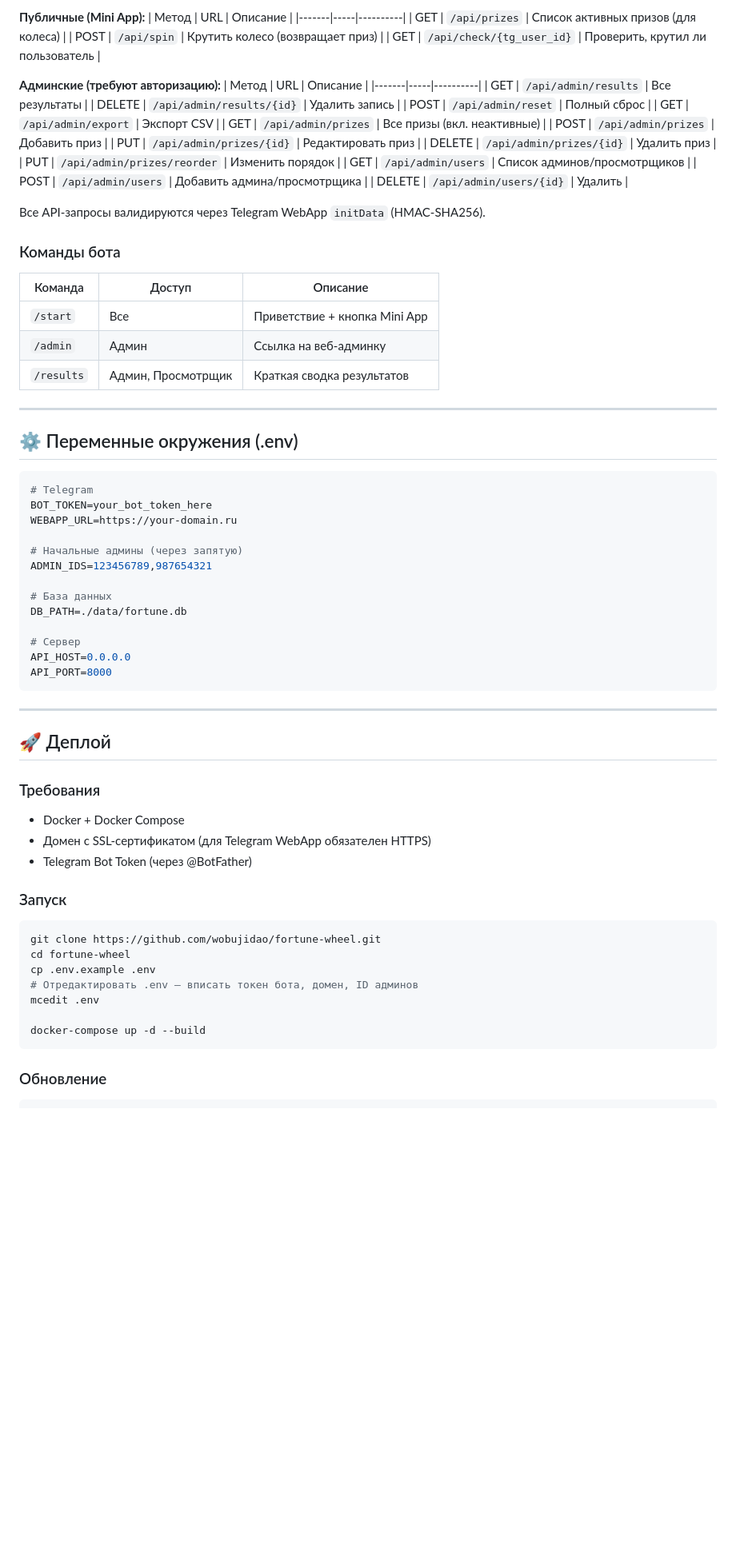
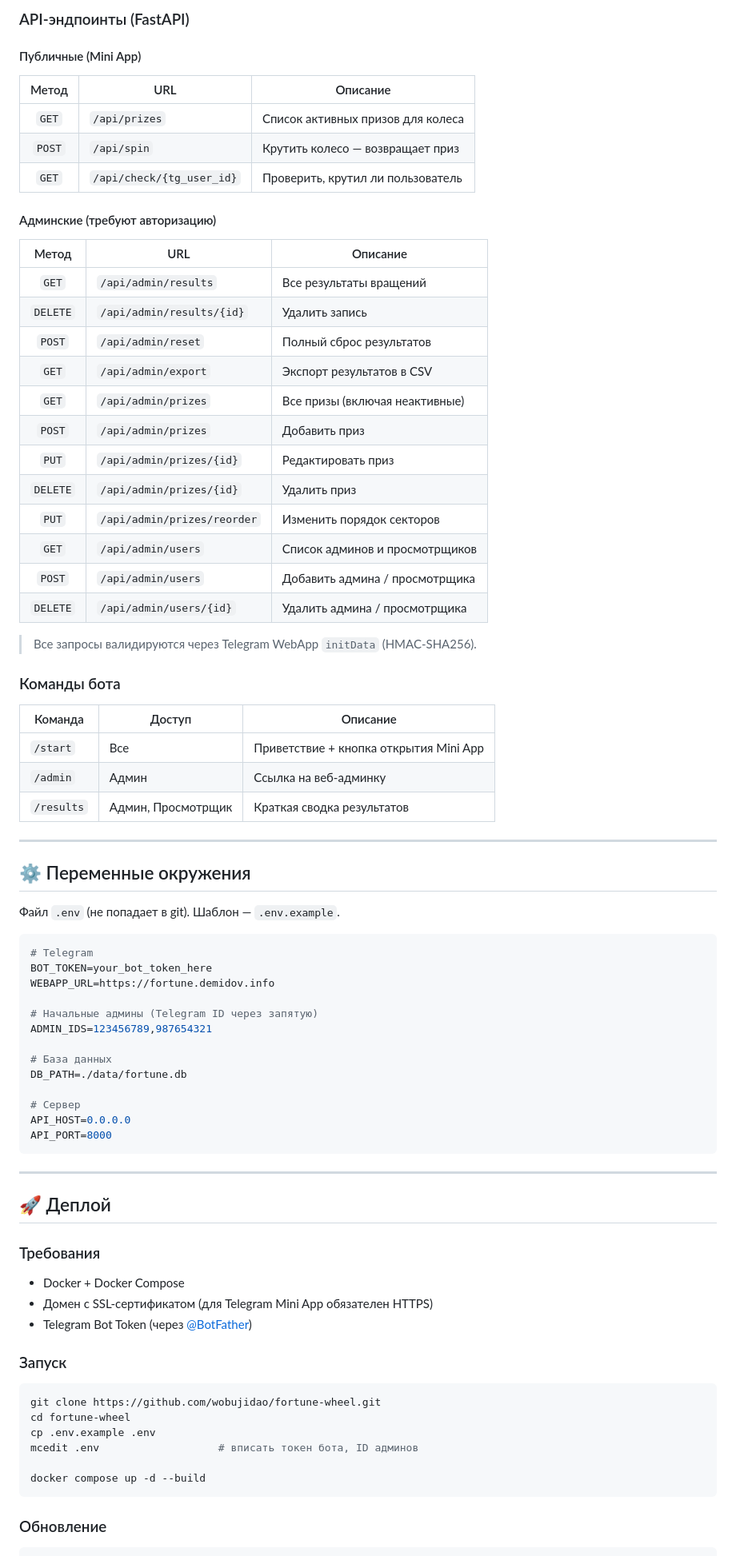
Before and after one commit to wobujidao/fortune-wheel, a Markdown page: README.md, the part around one of its changes. Shown at 80% size. Rendered like a GitHub page; blank space fills up the shorter version.

Commit message:
docs: финальная версия README

````diff
--- a/README.md
+++ b/README.md
@@ -201,47 +277,53 @@ fortune-wheel/
 
-**Публичные (Mini App):**
+### API-эндпоинты (FastAPI)
+
+#### Публичные (Mini App)
+
 | Метод | URL | Описание |
-|-------|-----|----------|
-| GET | `/api/prizes` | Список активных призов (для колеса) |
-| POST | `/api/spin` | Крутить колесо (возвращает приз) |
-| GET | `/api/check/{tg_user_id}` | Проверить, крутил ли пользователь |
+|:-----:|-----|----------|
+| `GET` | `/api/prizes` | Список активных призов для колеса |
+| `POST` | `/api/spin` | Крутить колесо — возвращает приз |
+| `GET` | `/api/check/{tg_user_id}` | Проверить, крутил ли пользователь |
 
-**Админские (требуют авторизацию):**
+#### Админские (требуют авторизацию)
+
 | Метод | URL | Описание |
-|-------|-----|----------|
-| GET | `/api/admin/results` | Все результаты |
-| DELETE | `/api/admin/results/{id}` | Удалить запись |
-| POST | `/api/admin/reset` | Полный сброс |
-| GET | `/api/admin/export` | Экспорт CSV |
-| GET | `/api/admin/prizes` | Все призы (вкл. неактивные) |
-| POST | `/api/admin/prizes` | Добавить приз |
-| PUT | `/api/admin/prizes/{id}` | Редактировать приз |
-| DELETE | `/api/admin/prizes/{id}` | Удалить приз |
-| PUT | `/api/admin/prizes/reorder` | Изменить порядок |
-| GET | `/api/admin/users` | Список админов/просмотрщиков |
-| POST | `/api/admin/users` | Добавить админа/просмотрщика |
-| DELETE | `/api/admin/users/{id}` | Удалить |
+|:-----:|-----|----------|
+| `GET` | `/api/admin/results` | Все результаты вращений |
+| `DELETE` | `/api/admin/results/{id}` | Удалить запись |
+| `POST` | `/api/admin/reset` | Полный сброс результатов |
+| `GET` | `/api/admin/export` | Экспорт результатов в CSV |
+| `GET` | `/api/admin/prizes` | Все призы (включая неактивные) |
+| `POST` | `/api/admin/prizes` | Добавить приз |
+| `PUT` | `/api/admin/prizes/{id}` | Редактировать приз |
+| `DELETE` | `/api/admin/prizes/{id}` | Удалить приз |
+| `PUT` | `/api/admin/prizes/reorder` | Изменить порядок секторов |
+| `GET` | `/api/admin/users` | Список админов и просмотрщиков |
+| `POST` | `/api/admin/users` | Добавить админа / просмотрщика |
+| `DELETE` | `/api/admin/users/{id}` | Удалить админа / просмотрщика |
 
-Все API-запросы валидируются через Telegram WebApp `initData` (HMAC-SHA256).
+> Все запросы валидируются через Telegram WebApp `initData` (HMAC-SHA256).
 
 ### Команды бота
 
 | Команда | Доступ | Описание |
 |---------|--------|----------|
-| `/start` | Все | Приветствие + кнопка Mini App |
+| `/start` | Все | Приветствие + кнопка открытия Mini App |
 | `/admin` | Админ | Ссылка на веб-админку |
 | `/results` | Админ, Просмотрщик | Краткая сводка результатов |
 
 ---
 
-## ⚙️ Переменные окружения (.env)
+## ⚙️ Переменные окружения
+
+Файл `.env` (не попадает в git). Шаблон — `.env.example`.
 
 ```env
 # Telegram
 BOT_TOKEN=your_bot_token_here
-WEBAPP_URL=https://your-domain.ru
+WEBAPP_URL=https://fortune.demidov.info
 
-# Начальные админы (через запятую)
+# Начальные админы (Telegram ID через запятую)
 ADMIN_IDS=123456789,987654321
 
 # База данных
@@ -257,20 +339,22 @@ API_PORT=8000
 ## 🚀 Деплой
 
 ### Требования
+
 - Docker + Docker Compose
-- Домен с SSL-сертификатом (для Telegram WebApp обязателен HTTPS)
-- Telegram Bot Token (через @BotFather)
+- Домен с SSL-сертификатом (для Telegram Mini App обязателен HTTPS)
+- Telegram Bot Token (через [@BotFather](https://t.me/BotFather))
 
 ### Запуск
+
 ```bash
 git clone https://github.com/wobujidao/fortune-wheel.git
 cd fortune-wheel
 cp .env.example .env
-# Отредактировать .env — вписать токен бота, домен, ID админов
-mcedit .env
+mcedit .env                   # вписать токен бота, ID админов
 
-docker-compose up -d --build
+docker compose up -d --build
 ```
 
 ### Обновление
+
 ```bash
````
Also changed, not shown: other parts of README.md (+188 -111 lines).
